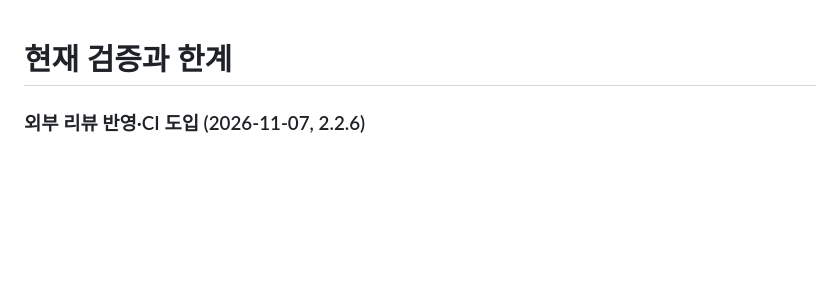
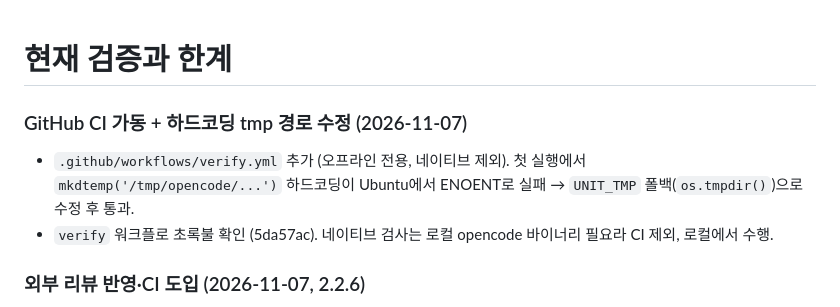
Before and after one commit to khakisketch/KSI-Opencode-Harness, a Markdown page: docs/validation.md, the part around the change. GitHub-like rendering; blank space fills up the shorter version.

Commit message:
Record CI green and tmpdir portability fix

```diff
--- a/docs/validation.md
+++ b/docs/validation.md
@@ -1,4 +1,9 @@
 # 현재 검증과 한계
+
+### GitHub CI 가동 + 하드코딩 tmp 경로 수정 (2026-11-07)
+
+- `.github/workflows/verify.yml` 추가 (오프라인 전용, 네이티브 제외). 첫 실행에서 `mkdtemp('/tmp/opencode/...')` 하드코딩이 Ubuntu에서 ENOENT로 실패 → `UNIT_TMP` 폴백(`os.tmpdir()`)으로 수정 후 통과.
+- `verify` 워크플로 초록불 확인 (5da57ac). 네이티브 검사는 로컬 opencode 바이너리 필요라 CI 제외, 로컬에서 수행.
 
 ### 외부 리뷰 반영·CI 도입 (2026-11-07, 2.2.6)
 
```
